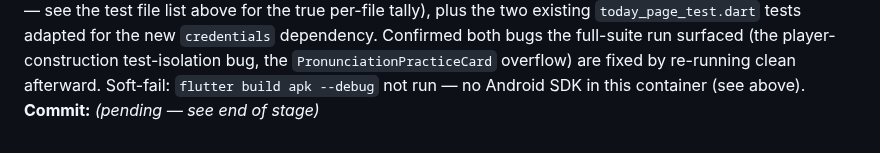
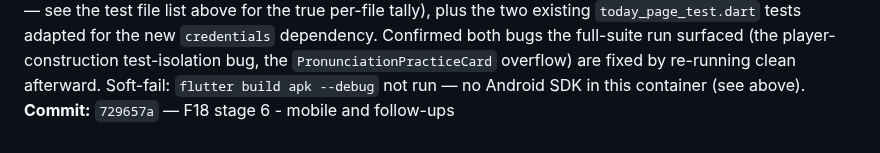
Before and after one commit to miguelmarques1/c1-assignment-study-project, a Markdown page: docs/F18-speaking-and-pronunciation-activities/progress.md, the part around the change. Drawn GitHub-style.

Commit message:
F18 progress - record stage 6's commit sha
Co-Authored-By: Claude Sonnet 5 <noreply@anthropic.com>
Claude-Session: https://claude.ai/code/session_01HkZbaBSJ9qKwqySafmJKNN

```diff
--- a/docs/F18-speaking-and-pronunciation-activities/progress.md
+++ b/docs/F18-speaking-and-pronunciation-activities/progress.md
@@ -128,4 +128,4 @@
 - No on-device or emulator review — per `apps/mobile/AGENTS.md`, that is always the user's own step.
 
 **Validation:** `flutter analyze` ✅ (whole `apps/mobile` package, 0 issues) · `flutter test` ✅ — full suite **154/154** across every test file (28 new this stage: `audio_recorder_service` ×5, `attempt_audio_player` ×4, `speaking_models` ×7, `speaking_api` ×4, `speaking_controller` ×5, `speaking_page` ×5, `spoken_words` ×3, `attempt_list` ×4, `difficulty_rating` ×2, `pronunciation_practice_card` ×4, minus the day-one duplicate count — see the test file list above for the true per-file tally), plus the two existing `today_page_test.dart` tests adapted for the new `credentials` dependency. Confirmed both bugs the full-suite run surfaced (the player-construction test-isolation bug, the `PronunciationPracticeCard` overflow) are fixed by re-running clean afterward. Soft-fail: `flutter build apk --debug` not run — no Android SDK in this container (see above).
-**Commit:** _(pending — see end of stage)_
+**Commit:** `729657a` — F18 stage 6 - mobile and follow-ups
```
